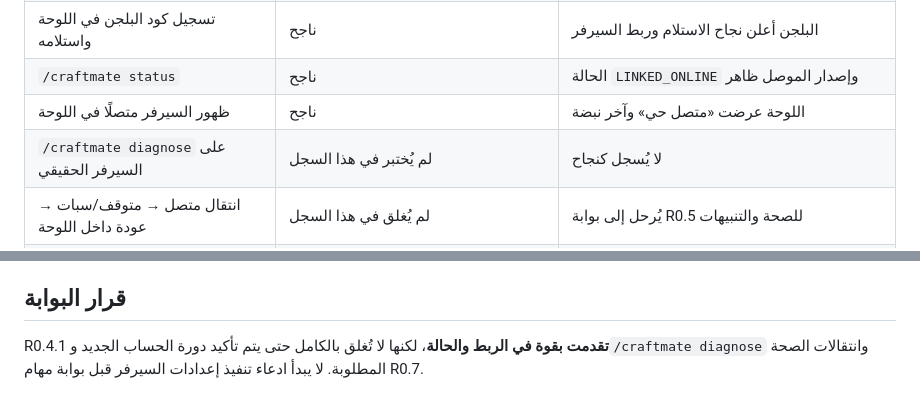
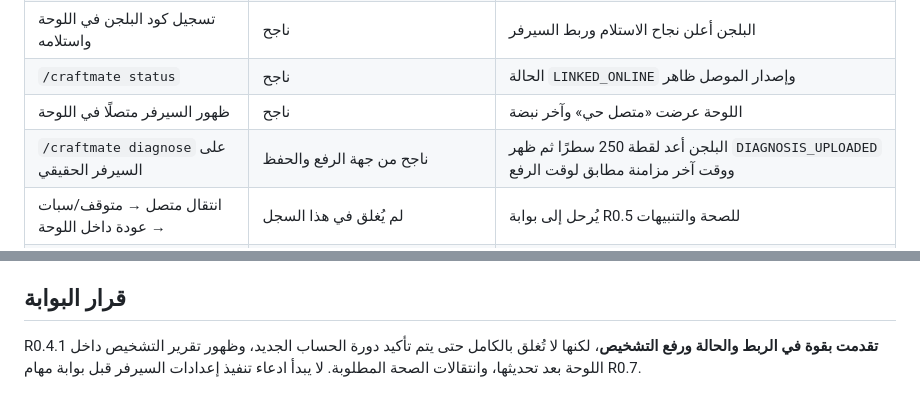
Before and after one commit to SAYED1135/CraftMate-AI, a Markdown page: docs/R0_4_1_LIVE_ACCEPTANCE_2026-10-17_AR.md, 2 parts joined by grey strips. Rendered like a GitHub page.

Commit message:
docs: record live diagnosis upload acceptance

```diff
--- a/docs/R0_4_1_LIVE_ACCEPTANCE_2026-10-17_AR.md
+++ b/docs/R0_4_1_LIVE_ACCEPTANCE_2026-10-17_AR.md
@@ -14,7 +14,7 @@
 | تسجيل كود البلجن في اللوحة واستلامه | ناجح | البلجن أعلن نجاح الاستلام وربط السيرفر |
 | `/craftmate status` | ناجح | الحالة `LINKED_ONLINE` وإصدار الموصل ظاهر |
 | ظهور السيرفر متصلًا في اللوحة | ناجح | اللوحة عرضت «متصل حي» وآخر نبضة |
-| `/craftmate diagnose` على السيرفر الحقيقي | لم يُختبر في هذا السجل | لا يُسجل كنجاح |
+| `/craftmate diagnose` على السيرفر الحقيقي | ناجح من جهة الرفع والحفظ | البلجن أعد لقطة 250 سطرًا ثم ظهر `DIAGNOSIS_UPLOADED` ووقت آخر مزامنة مطابق لوقت الرفع |
 | انتقال متصل → متوقف/سبات → عودة داخل اللوحة | لم يُغلق في هذا السجل | يُرحل إلى بوابة R0.5 للصحة والتنبيهات |
 | تعديل إعدادات من اللوحة | محفوظ كتفضيلات حساب فقط؛ غير منفذ داخل ملفات السيرفر | لا توجد قناة مهام من اللوحة إلى البلجن بعد، والبلجن في وضع قراءة فقط |
 
@@ -25,4 +25,4 @@
 قبل هذا السجل كانت واجهة الإعدادات تستخدم كلمات «تطبيق» و«نسخة .bak» رغم أن التنفيذ الحالي يحفظ التفضيلات في حساب CraftMate فقط. تم تصحيح الواجهة في `2026.10.16-prod4` لتوضح أن التفضيلات لا تُرسل إلى ملفات سيرفر ماينكرافت بعد، وأن التنفيذ الحقيقي لاحقًا يكون عبر مهمة بلجن تستلم وتُنفذ وتعيد نتيجة ونسخة احتياطية من السيرفر نفسه.
 
 ## قرار البوابة
-R0.4.1 **تقدمت بقوة في الربط والحالة**، لكنها لا تُغلق بالكامل حتى يتم تأكيد دورة الحساب الجديد و`/craftmate diagnose` وانتقالات الصحة المطلوبة. لا يبدأ ادعاء تنفيذ إعدادات السيرفر قبل بوابة مهام R0.7.
+R0.4.1 **تقدمت بقوة في الربط والحالة ورفع التشخيص**، لكنها لا تُغلق بالكامل حتى يتم تأكيد دورة الحساب الجديد، وظهور تقرير التشخيص داخل اللوحة بعد تحديثها، وانتقالات الصحة المطلوبة. لا يبدأ ادعاء تنفيذ إعدادات السيرفر قبل بوابة مهام R0.7.
```
